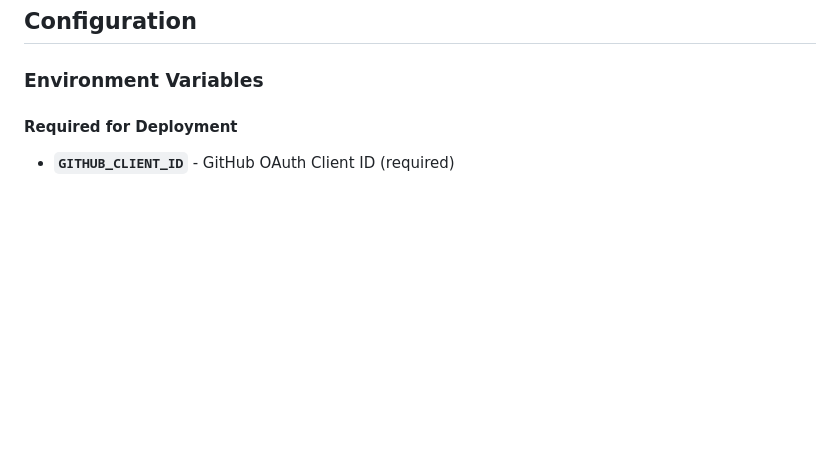
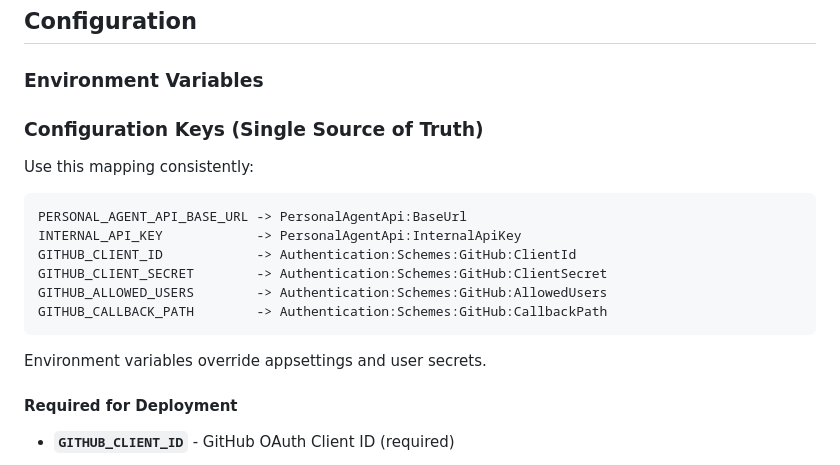
Before and after one commit to memarino92/AgentPlayground, a Markdown page: PersonalAgent.Web/README.md, the part around the change. Rendered like a GitHub page; blank space fills up the shorter version.

````diff
--- a/PersonalAgent.Web/README.md
+++ b/PersonalAgent.Web/README.md
@@ -35,6 +35,21 @@
 ## Configuration
 
 ### Environment Variables
+
+### Configuration Keys (Single Source of Truth)
+
+Use this mapping consistently:
+
+```text
+PERSONAL_AGENT_API_BASE_URL -> PersonalAgentApi:BaseUrl
+INTERNAL_API_KEY            -> PersonalAgentApi:InternalApiKey
+GITHUB_CLIENT_ID            -> Authentication:Schemes:GitHub:ClientId
+GITHUB_CLIENT_SECRET        -> Authentication:Schemes:GitHub:ClientSecret
+GITHUB_ALLOWED_USERS        -> Authentication:Schemes:GitHub:AllowedUsers
+GITHUB_CALLBACK_PATH        -> Authentication:Schemes:GitHub:CallbackPath
+```
+
+Environment variables override appsettings and user secrets.
 
 #### Required for Deployment
 
````
Also changed, not shown: PersonalAgent/README.md (+20 -6 lines), README.md (+18 -0 lines).
